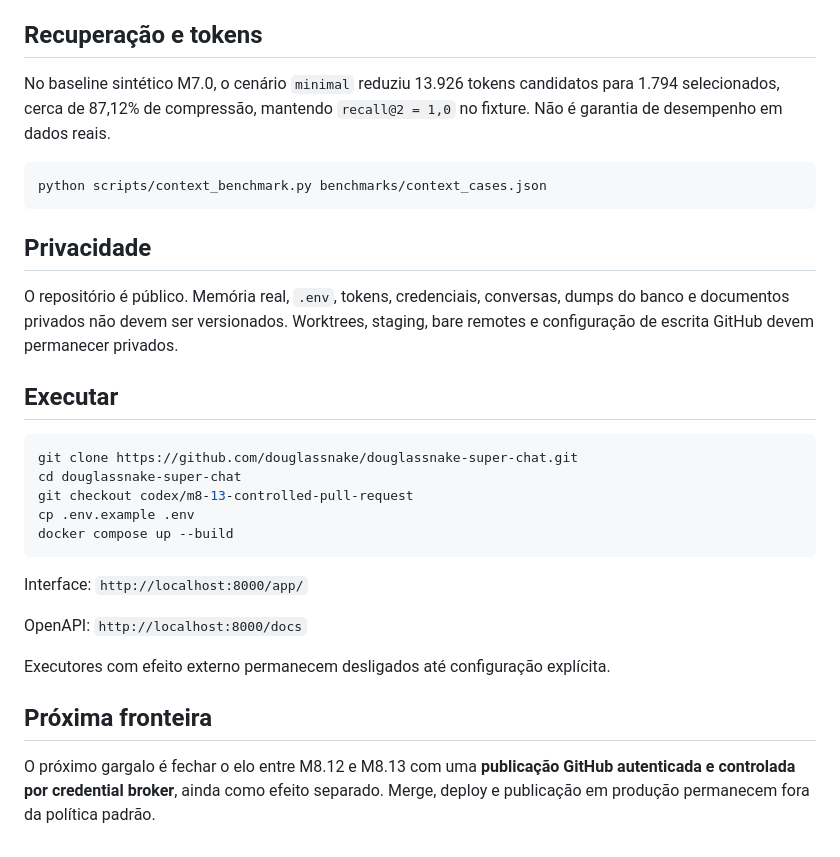
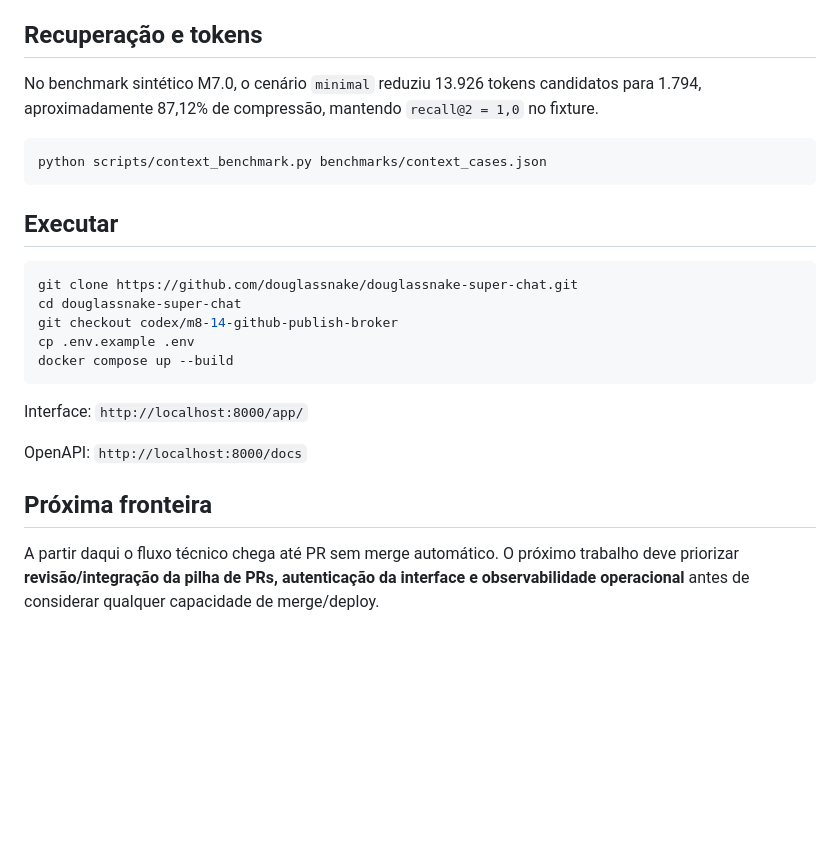
Before and after one commit to douglassnake/douglassnake-super-chat, a Markdown page: README.md, the part around one of its changes. GitHub-like rendering; blank space fills up the shorter version.

````diff
--- a/README.md
+++ b/README.md
@@ -124,22 +138,18 @@ O adapter `github-pr` não usa `WorkerJob`; isso mantém a credencial GitHub for
 
 ## Recuperação e tokens
 
-No baseline sintético M7.0, o cenário `minimal` reduziu 13.926 tokens candidatos para 1.794 selecionados, cerca de 87,12% de compressão, mantendo `recall@2 = 1,0` no fixture. Não é garantia de desempenho em dados reais.
+No benchmark sintético M7.0, o cenário `minimal` reduziu 13.926 tokens candidatos para 1.794, aproximadamente 87,12% de compressão, mantendo `recall@2 = 1,0` no fixture.
 
 ```bash
 python scripts/context_benchmark.py benchmarks/context_cases.json
 ```
-
-## Privacidade
-
-O repositório é público. Memória real, `.env`, tokens, credenciais, conversas, dumps do banco e documentos privados não devem ser versionados. Worktrees, staging, bare remotes e configuração de escrita GitHub devem permanecer privados.
 
 ## Executar
 
 ```bash
 git clone https://github.com/douglassnake/douglassnake-super-chat.git
 cd douglassnake-super-chat
-git checkout codex/m8-13-controlled-pull-request
+git checkout codex/m8-14-github-publish-broker
 cp .env.example .env
 docker compose up --build
 ```
@@ -148,8 +158,6 @@ Interface: `http://localhost:8000/app/`
 
 OpenAPI: `http://localhost:8000/docs`
 
-Executores com efeito externo permanecem desligados até configuração explícita.
-
 ## Próxima fronteira
 
-O próximo gargalo é fechar o elo entre M8.12 e M8.13 com uma **publicação GitHub autenticada e controlada por credential broker**, ainda como efeito separado. Merge, deploy e publicação em produção permanecem fora da política padrão.
+A partir daqui o fluxo técnico chega até PR sem merge automático. O próximo trabalho deve priorizar **revisão/integração da pilha de PRs, autenticação da interface e observabilidade operacional** antes de considerar qualquer capacidade de merge/deploy.
````
Also changed, not shown: other parts of README.md (+93 -79 lines).
